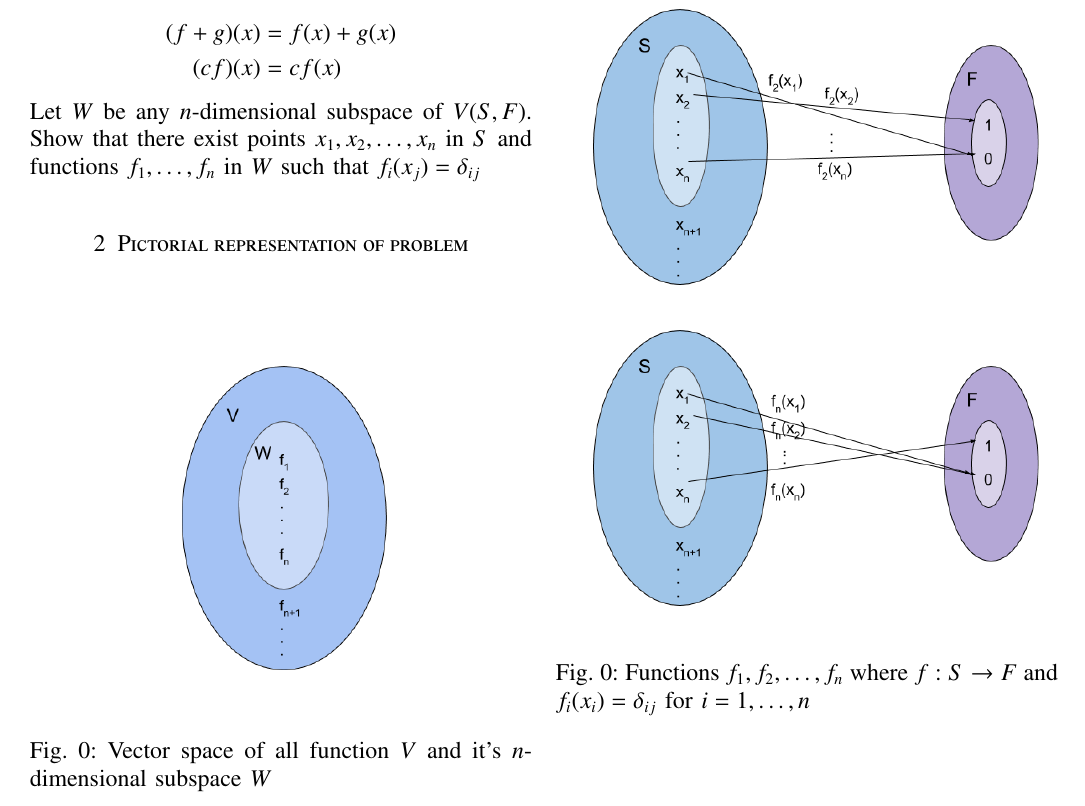
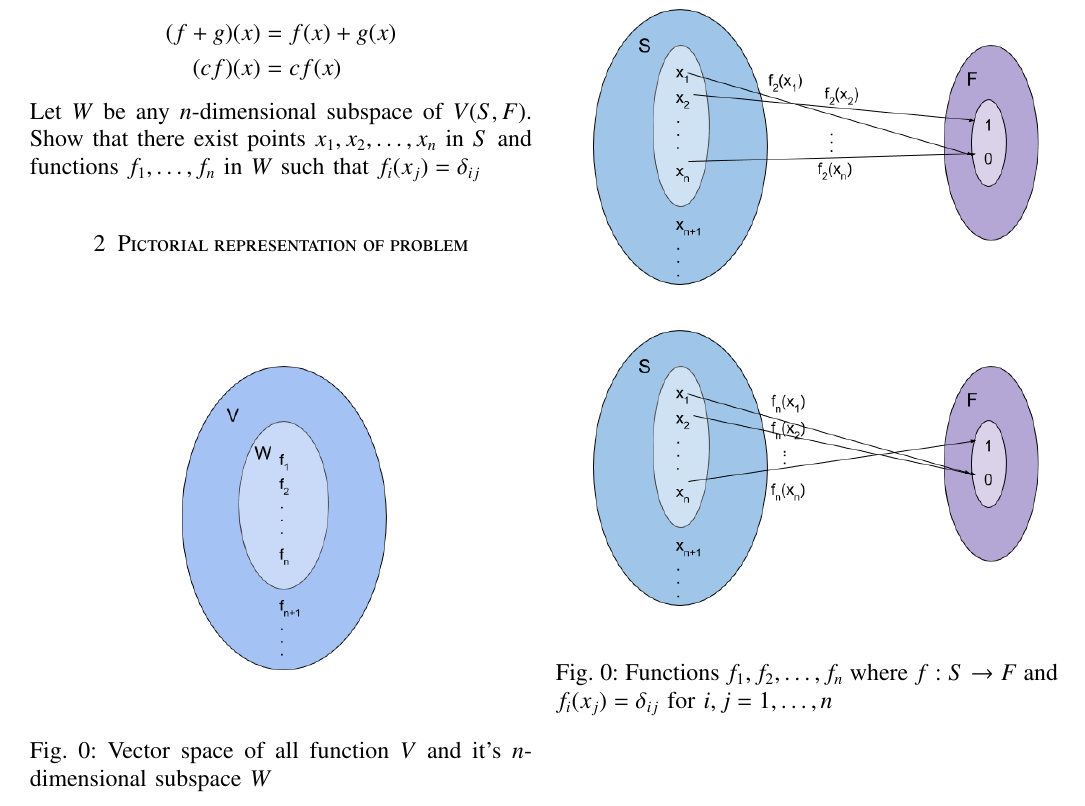
Before and after one commit to shreeprasadbhat/matrix-theory, a LaTeX problem sheet (assignment14/assignment14.tex): part of page 1 of 2, cut so that both start at the same text. Compiled offline with pdfLaTeX.

Commit message:
improvements

```diff
--- a/assignment14/assignment14.tex
+++ b/assignment14/assignment14.tex
@@ -260,7 +260,7 @@ Let $W$ be any $n$-dimensional  subspace of $V(S,F)$. Show that there exist poin
 \begin{figure}[h!]
 \centering
 \includegraphics[width=\columnwidth]{fig/f.png}
-\caption{Functions $f_1,f_2,\dots,f_n$ where $f:S \rightarrow F$ and $f_i(x_i) = \delta_{ij}$ for $i=1,\dots,n$}
+\caption{Functions $f_1,f_2,\dots,f_n$ where $f:S \rightarrow F$ and $f_i(x_j) = \delta_{ij}$ for $i,j=1,\dots,n$}
 \end{figure}
 \pagebreak
 \section{Solution}
```
Also changed, not shown: assignment14/assignment14.pdf.
